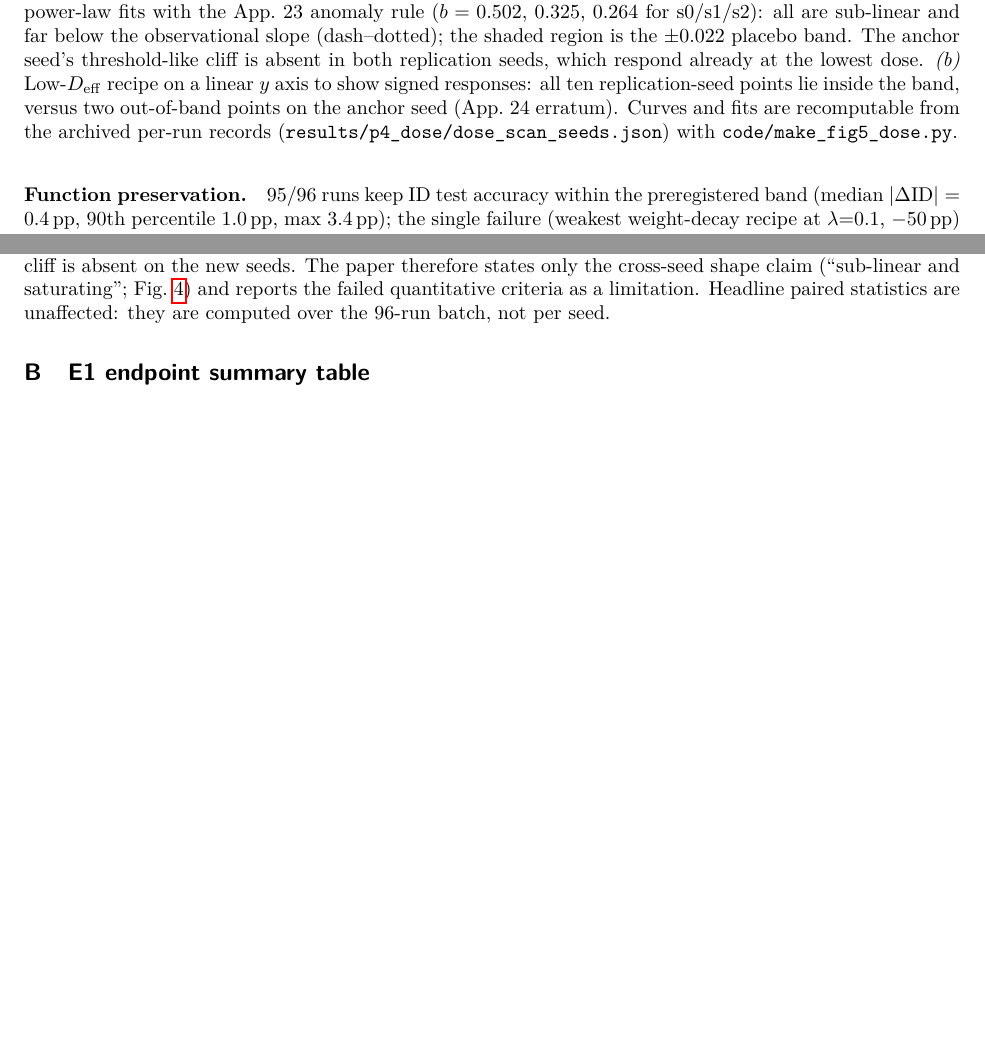
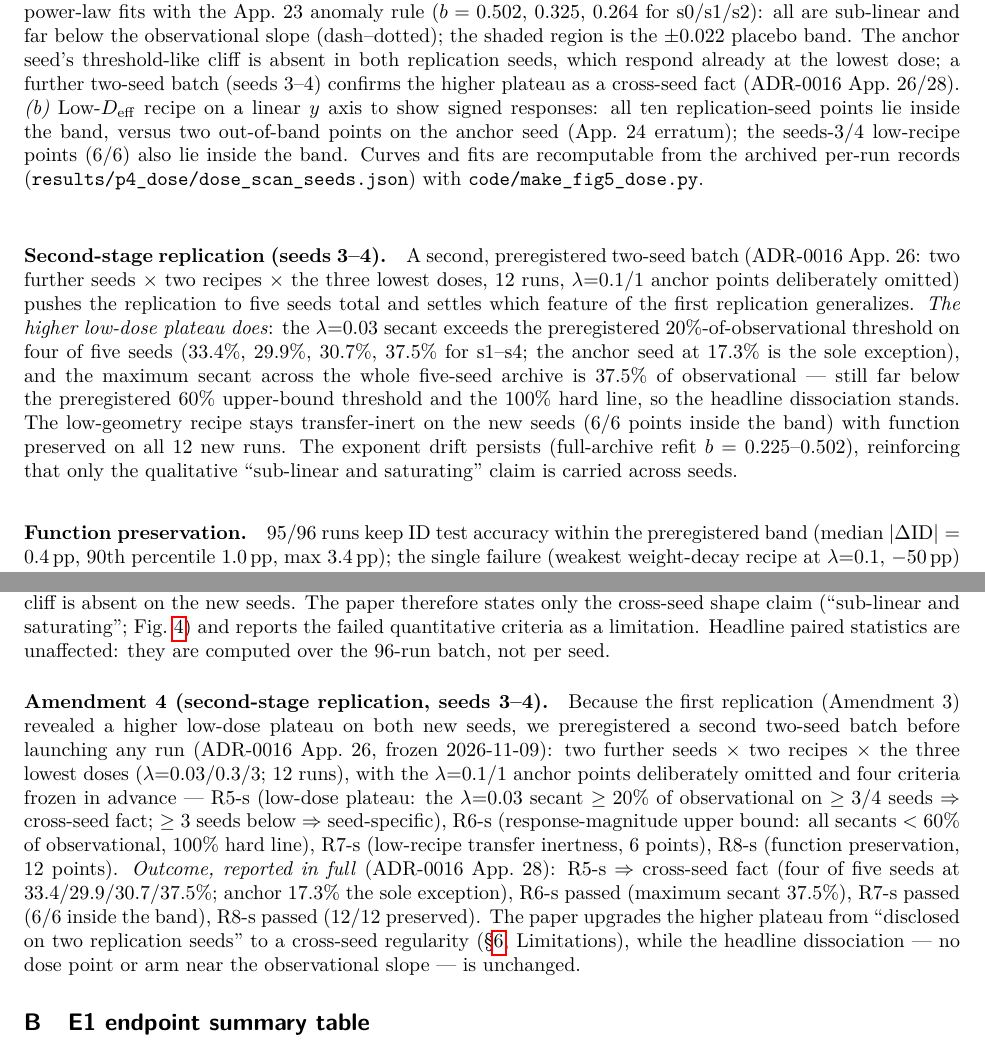
Before and after one commit to zhouranxi/brainai-protocol-a, a LaTeX paper (paper/causality/main.tex): two parts of pages 11 and 18 of 19 before the commit and two parts of pages 11 and 18 of 20 after it, joined at a grey line, cut so that both start at the same text, the shorter picture padded with empty space. Compiled offline with pdfLaTeX.

Commit message:
Adjudicate the s3/s4 second-stage replication (ADR App. 28) and sync the manuscript
ADR-0016 Appendix 28: formal verdict for the preregistered seeds-3/4
batch (R5-s..R8-s, frozen in App. 26 before launch). All four criteria
pass: R5-s cross-seed fact (lambda=0.03 secants 17.3/33.4/29.9/30.7/37.5%
of observational, 4/5 seeds >= 20%), R6-s bound held (max 37.5% < 60%),
R7-s inertness held (6/6 in band), R8-s preservation held (12/12).
Records the collector fix provenance (65f46d5), chain execution
timeline, archive integrity (42/42, no missing), and the incidental
full-archive R1-s refit (b in [0.225, 0.502]) as an open question
without touching any frozen criterion.

main.tex:
- E4: new Second-stage replication paragraph (five seeds total;
  plateau confirmed cross-seed; max secant 37.5% far below the 60%
  bound; low-D inert 6/6; 12/12 preserved; exponent drift persists)
- Limitations (vi): two-seed post-hoc wording upgraded to the
  preregistered cross-seed result (30-38%, max 37.5%)
- Abstract: qualify 'order of magnitude' with the strongest-arm
  reading (~55%)
- fig:dose caption: mention seeds 3-4 confirmation
- preregistration appendix: Amendment 4 with the App. 26 frozen
  criteria and the full outcome
- PDF recompiled: 20 pages, 0 errors, no undefined references

```diff
--- a/paper/causality/main.tex
+++ b/paper/causality/main.tex
@@ -767,6 +769,25 @@ quantitative criteria as a limitation. The headline paired statistics
 ($14.7\%$ net slope, $t = 6.89$) are unaffected: they are computed
 over all 96 runs, not per seed.
 
+\paragraph{Second-stage replication (seeds 3--4).} A second,
+preregistered two-seed batch (ADR-0016 App.~26: two further seeds
+$\times$ two recipes $\times$ the three lowest doses, 12 runs,
+$\lambda{=}0.1/1$ anchor points deliberately omitted) pushes the
+replication to five seeds total and settles which feature of the
+first replication generalizes. \emph{The higher low-dose plateau
+does}: the $\lambda{=}0.03$ secant exceeds the preregistered
+$20\%$-of-observational threshold on four of five seeds ($33.4\%$,
+$29.9\%$, $30.7\%$, $37.5\%$ for s1--s4; the anchor seed at
+$17.3\%$ is the sole exception), and the maximum secant across the
+whole five-seed archive is $37.5\%$ of observational --- still far
+below the preregistered $60\%$ upper-bound threshold and the $100\%$
+hard line, so the headline dissociation stands. The low-geometry
+recipe stays transfer-inert on the new seeds (6/6 points inside the
+band) with function preserved on all 12 new runs. The exponent drift
+persists (full-archive refit $b = 0.225$--$0.502$), reinforcing that
+only the qualitative ``sub-linear and saturating'' claim is carried
+across seeds.
+
 \begin{figure}[t]
 \centering
 \includegraphics[width=\linewidth]{figs/fig5_dose.pdf}
@@ -779,10 +800,13 @@ $0.264$ for s0/s1/s2): all are sub-linear and far below the
 observational slope (dash--dotted); the shaded region is the
 $\pm0.022$ placebo band. The anchor seed's threshold-like cliff is
 absent in both replication seeds, which respond already at the
-lowest dose. \emph{(b)} Low-$\dfx$ recipe on a linear $y$ axis to
+lowest dose; a further two-seed batch (seeds 3--4) confirms the
+higher plateau as a cross-seed fact (ADR-0016 App.~26/28).
+\emph{(b)} Low-$\dfx$ recipe on a linear $y$ axis to
 show signed responses: all ten replication-seed points lie inside
 the band, versus two out-of-band points on the anchor seed
-(App.~24 erratum). Curves and fits are recomputable from the archived
+(App.~24 erratum); the seeds-3/4 low-recipe points (6/6) also lie
+inside the band. Curves and fits are recomputable from the archived
 per-run records (\texttt{results/p4\_dose/dose\_scan\_seeds.json})
 with \texttt{code/make\_fig5\_dose.py}.}
 \label{fig:dose}
@@ -1231,6 +1256,29 @@ Fig.~\ref{fig:dose}) and reports the failed quantitative criteria
 as a limitation. Headline paired statistics are unaffected: they
 are computed over the 96-run batch, not per seed.
 
+\paragraph{Amendment 4 (second-stage replication, seeds 3--4).}
+Because the first replication (Amendment~3) revealed a higher
+low-dose plateau on both new seeds, we preregistered a second
+two-seed batch before launching any run (ADR-0016 App.~26, frozen
+2026-11-09): two further seeds $\times$ two recipes $\times$ the
+three lowest doses ($\lambda{=}0.03/0.3/3$; 12 runs), with the
+$\lambda{=}0.1/1$ anchor points deliberately omitted and four
+criteria frozen in advance --- R5-s (low-dose plateau: the
+$\lambda{=}0.03$ secant $\ge 20\%$ of observational on
+$\ge 3/4$ seeds $\Rightarrow$ cross-seed fact; $\ge 3$ seeds below
+$\Rightarrow$ seed-specific), R6-s (response-magnitude upper bound:
+all secants $< 60\%$ of observational, $100\%$ hard line), R7-s
+(low-recipe transfer inertness, 6 points), R8-s (function
+preservation, 12 points). \emph{Outcome, reported in full}
+(ADR-0016 App.~28): R5-s $\Rightarrow$ cross-seed fact (four of
+five seeds at $33.4/29.9/30.7/37.5\%$; anchor $17.3\%$ the sole
+exception), R6-s passed (maximum secant $37.5\%$), R7-s passed
+(6/6 inside the band), R8-s passed (12/12 preserved). The paper
+upgrades the higher plateau from ``disclosed on two replication
+seeds'' to a cross-seed regularity (\S\ref{sec:e4},
+Limitations), while the headline dissociation --- no dose point or
+arm near the observational slope --- is unchanged.
+
 \section{E1 endpoint summary table}
 \label{app:e1table}
 Rather than a 152-row dump, we release the full per-cell records as
```
Also changed, not shown: paper/adr_0016.md (+77 -0 lines), paper/causality/main.pdf, paper/causality/main.tex (17 more changed lines).
